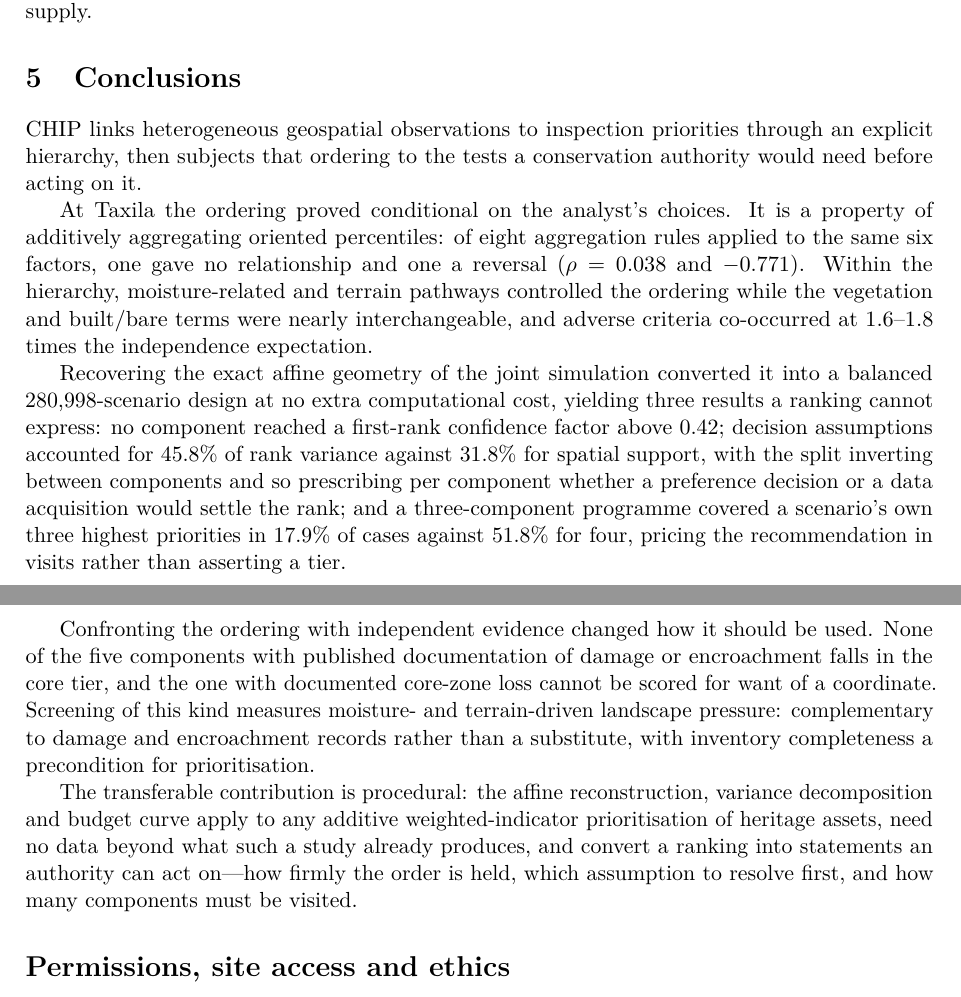
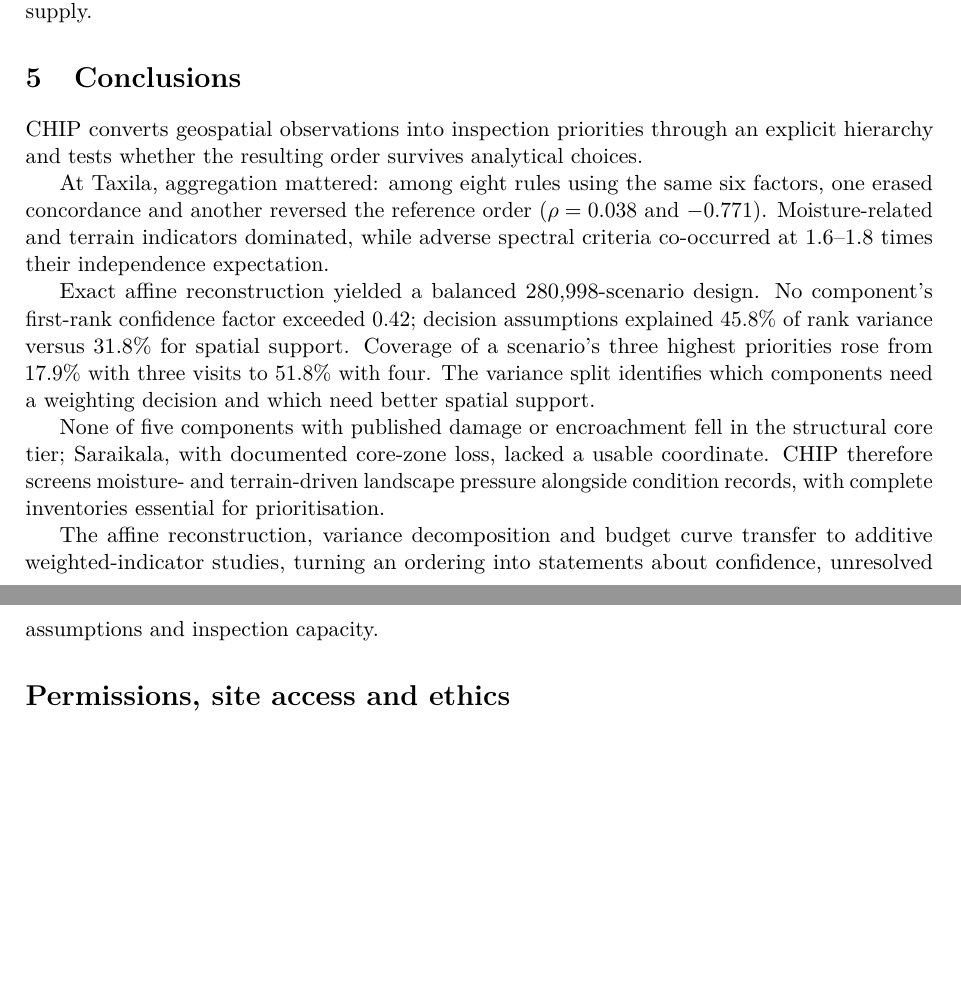
Before and after one commit to itsmohsinjadoon/taxila-heritage-observatory, a LaTeX paper (manuscript/main.tex, which reads manuscript/sections/07_conclusions.tex): two parts of pages 17 and 18 of 23, joined at a grey line, cut so that both start at the same text, the shorter picture padded with empty space. Compiled offline with pdfLaTeX; a LaTeX package or settings file that is missing is left out.

Commit message:
Revise conclusions for clarity and emphasize key findings
The conclusions section was revised for clarity and conciseness, emphasizing the impact of analytical choices on geospatial observations and inspection priorities. Key findings were highlighted, including the importance of decision assumptions and the need for complete inventories in prioritization.

```diff
--- a/manuscript/sections/07_conclusions.tex
+++ b/manuscript/sections/07_conclusions.tex
@@ -1,37 +1,10 @@
 \section{Conclusions}
-CHIP links heterogeneous geospatial observations to inspection priorities through
-an explicit hierarchy, then subjects that ordering to the tests a conservation
-authority would need before acting on it.
+CHIP converts geospatial observations into inspection priorities through an explicit hierarchy and tests whether the resulting order survives analytical choices.
 
-At Taxila the ordering proved conditional on the analyst's choices. It is a
-property of additively aggregating oriented percentiles: of eight aggregation
-rules applied to the same six factors, one gave no relationship and one a
-reversal ($\rho=0.038$ and $-0.771$). Within the hierarchy, moisture-related and
-terrain pathways controlled the ordering while the vegetation and built/bare
-terms were nearly interchangeable, and adverse criteria co-occurred at 1.6--1.8
-times the independence expectation.
+At Taxila, aggregation mattered: among eight rules using the same six factors, one erased concordance and another reversed the reference order ($\rho=0.038$ and $-0.771$). Moisture-related and terrain indicators dominated, while adverse spectral criteria co-occurred at 1.6--1.8 times their independence expectation.
 
-Recovering the exact affine geometry of the joint simulation converted it into a
-balanced 280,998-scenario design at no extra computational cost, yielding three
-results a ranking cannot express: no component reached a first-rank confidence
-factor above 0.42; decision assumptions accounted for 45.8\% of rank variance
-against 31.8\% for spatial support, with the split inverting between components
-and so prescribing per component whether a preference decision or a data
-acquisition would settle the rank; and a three-component programme covered a
-scenario's own three highest priorities in 17.9\% of cases against 51.8\% for
-four, pricing the recommendation in visits rather than asserting a tier.
+Exact affine reconstruction yielded a balanced 280,998-scenario design. No component's first-rank confidence factor exceeded 0.42; decision assumptions explained 45.8\% of rank variance versus 31.8\% for spatial support. Coverage of a scenario's three highest priorities rose from 17.9\% with three visits to 51.8\% with four. The variance split identifies which components need a weighting decision and which need better spatial support.
 
-Confronting the ordering with independent evidence changed how it should be used.
-None of the five components with published documentation of damage or
-encroachment falls in the core tier, and the one with documented core-zone loss
-cannot be scored for want of a coordinate. Screening of this kind measures
-moisture- and terrain-driven landscape pressure: complementary to damage and
-encroachment records rather than a substitute, with inventory completeness a
-precondition for prioritisation.
+None of five components with published damage or encroachment fell in the structural core tier; Saraikala, with documented core-zone loss, lacked a usable coordinate. CHIP therefore screens moisture- and terrain-driven landscape pressure alongside condition records, with complete inventories essential for prioritisation.
 
-The transferable contribution is procedural: the affine reconstruction, variance
-decomposition and budget curve apply to any additive weighted-indicator
-prioritisation of heritage assets, need no data beyond what such a study already
-produces, and convert a ranking into statements an authority can act on---how
-firmly the order is held, which assumption to resolve first, and how many
-components must be visited.
+The affine reconstruction, variance decomposition and budget curve transfer to additive weighted-indicator studies, turning an ordering into statements about confidence, unresolved assumptions and inspection capacity.
```
